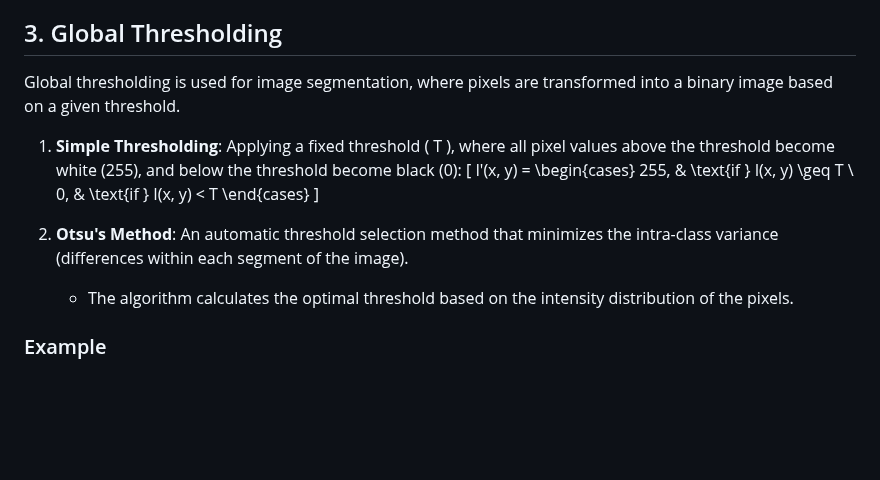
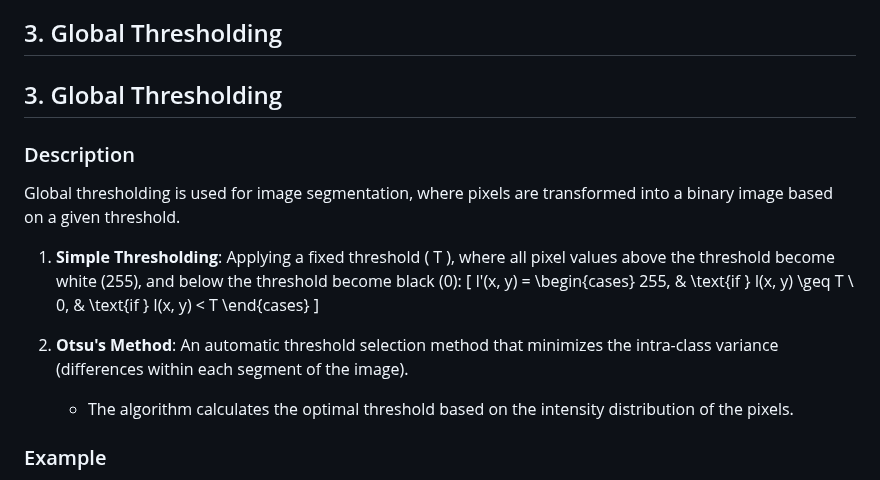
Before and after one commit to TemaBlag/Computer-Graphics, a Markdown page: lab2/README.md, the part around the change. Drawn GitHub-style; blank space fills up the shorter version.

```diff
--- a/lab2/README.md
+++ b/lab2/README.md
@@ -54,6 +54,8 @@ where $I_{\min}$ and $I_{\max}$ are the minimum and maximum intensity values res
 
 ## 3. Global Thresholding
 
+## 3. Global Thresholding
+### Description
 Global thresholding is used for image segmentation, where pixels are transformed into a binary image based on a given threshold.
 
 1. **Simple Thresholding**: Applying a fixed threshold \( T \), where all pixel values above the threshold become white (255), and below the threshold become black (0):
@@ -65,8 +67,7 @@ I'(x, y) =
 \end{cases}
 \]
 
-
-3. **Otsu's Method**: An automatic threshold selection method that minimizes the intra-class variance (differences within each segment of the image).
+2. **Otsu's Method**: An automatic threshold selection method that minimizes the intra-class variance (differences within each segment of the image).
     - The algorithm calculates the optimal threshold based on the intensity distribution of the pixels.
 
 ### Example
```
